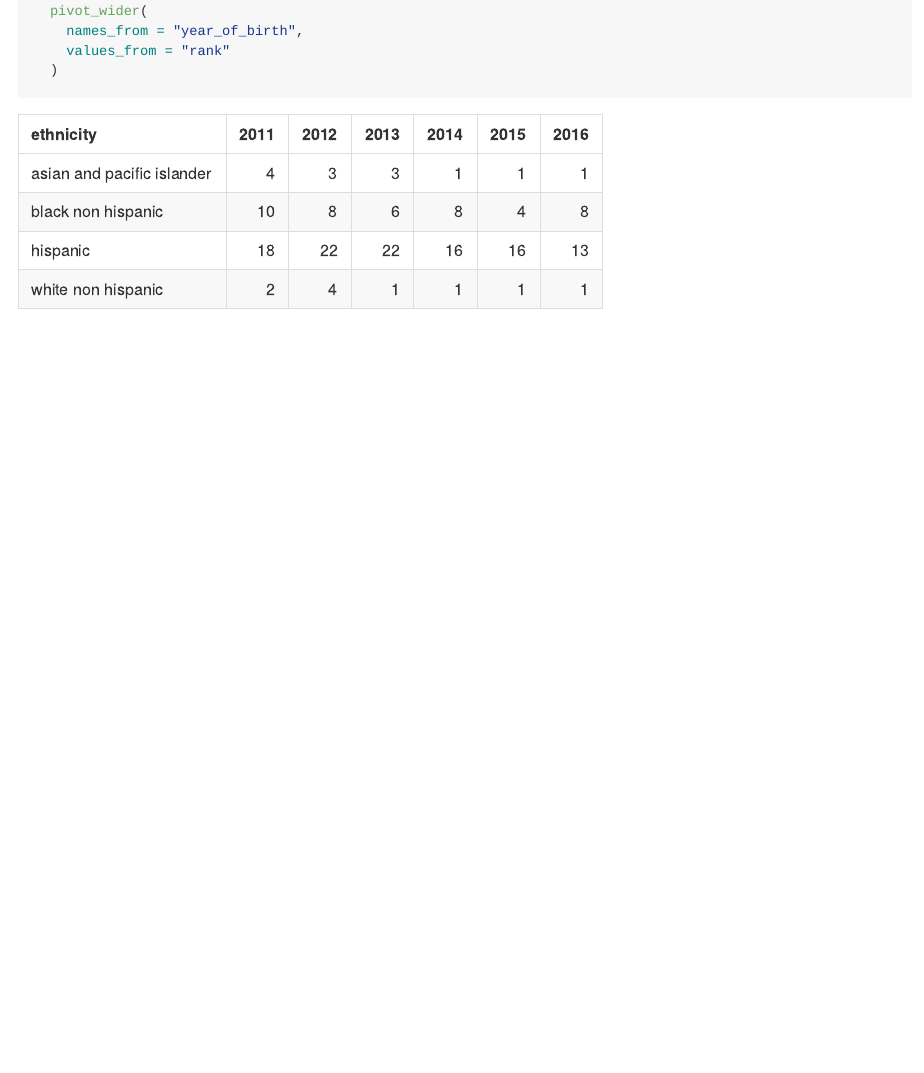
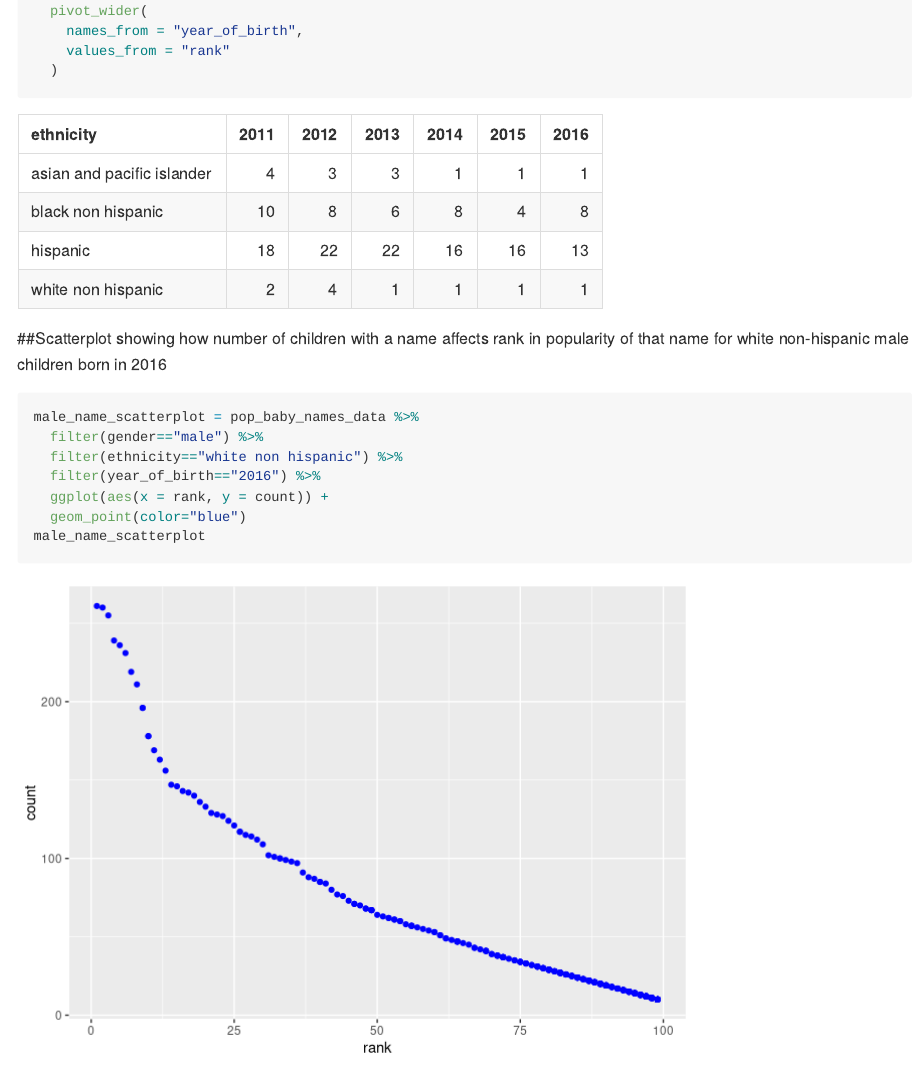
Before and after one commit to mrc2229/p8105_hw2_mrc2229, an R Markdown document (p8105_hw2_mrc2229.Rmd): the page in a window 1100 px wide, from 3710 px down. Rendered offline with R 4.5, knitr and Pandoc, with nearby package versions; column names are cleaned by a stand-in for the janitor package.

Commit message:
Created scatterplot. Final Commit.

````diff
--- a/p8105_hw2_mrc2229.Rmd
+++ b/p8105_hw2_mrc2229.Rmd
@@ -129,3 +129,14 @@ olivia_data = pop_baby_names_data %>%
   )
 ```
 `r knitr::kable(olivia_data)`
+
+##Scatterplot showing how number of children with a name affects rank in popularity of that name for white non-hispanic male children born in 2016
+```{r}
+male_name_scatterplot = pop_baby_names_data %>%
+  filter(gender=="male") %>%
+  filter(ethnicity=="white non hispanic") %>%
+  filter(year_of_birth=="2016") %>%
+  ggplot(aes(x = rank, y = count)) +
+  geom_point(color="blue")
+male_name_scatterplot
+```
````
Also changed, not shown: p8105_hw2_mrc2229.md, 1 other file.
